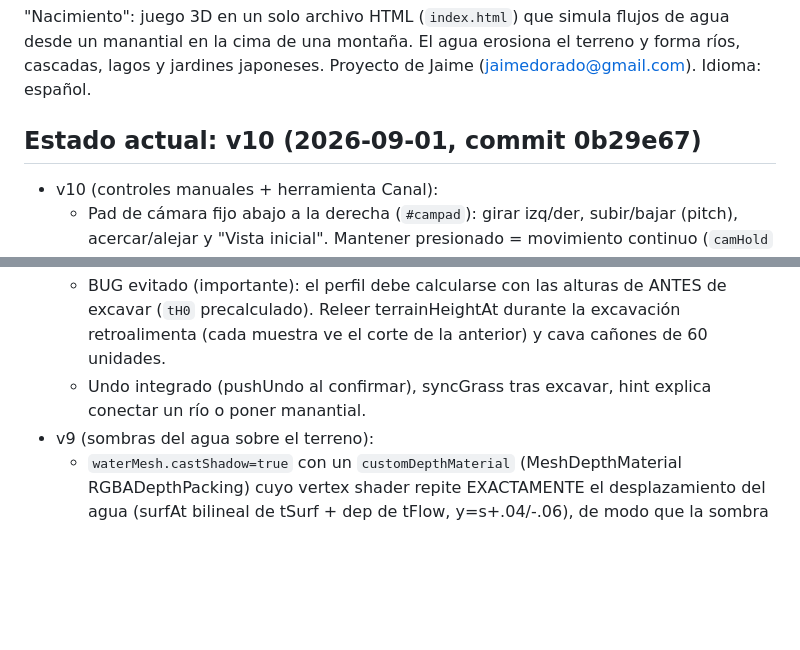
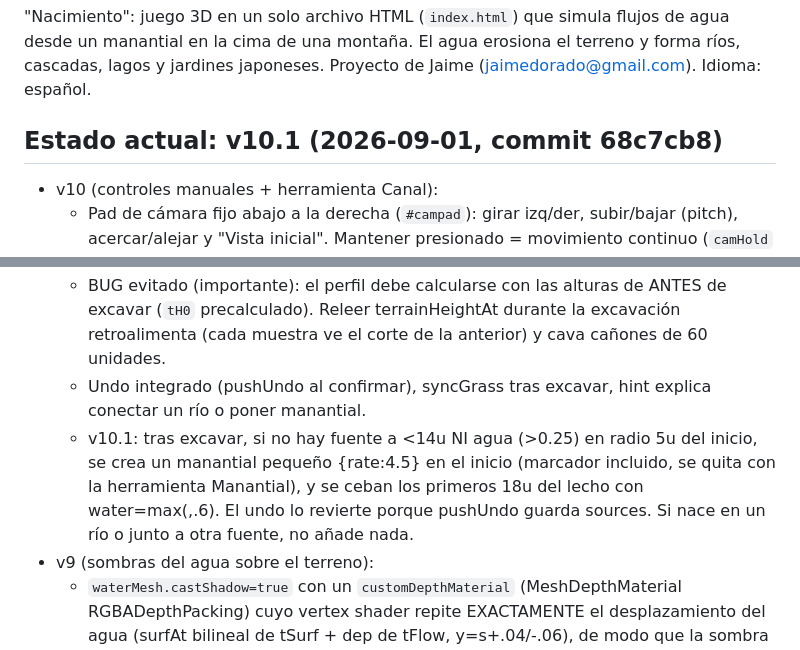
Before and after one commit to guachiman19/juego-agua, a Markdown page: CLAUDE.md, 2 parts joined by grey strips. Drawn GitHub-style; blank space fills up the shorter version.

Commit message:
docs: memoria v10.1 (manantial automatico del canal)

```diff
--- a/CLAUDE.md
+++ b/CLAUDE.md
@@ -6,13 +6,14 @@ Contexto para Claude Chat, Claude Code, Claude Cowork y Claude for Chrome. Mante
 
 "Nacimiento": juego 3D en un solo archivo HTML (`index.html`) que simula flujos de agua desde un manantial en la cima de una montaña. El agua erosiona el terreno y forma ríos, cascadas, lagos y jardines japoneses. Proyecto de Jaime (jaimedorado@gmail.com). Idioma: español.
 
-## Estado actual: v10 (2026-09-01, commit 0b29e67)
+## Estado actual: v10.1 (2026-09-01, commit 68c7cb8)
 
 - v10 (controles manuales + herramienta Canal):
   - Pad de cámara fijo abajo a la derecha (`#campad`): girar izq/der, subir/bajar (pitch), acercar/alejar y "Vista inicial". Mantener presionado = movimiento continuo (`camHold` aplicado en el bucle con `applyCamHold(min(dtRaw,.12))`); pointer capture y pointercancel para no quedarse pegado. Teclado: flechas, +/-, H (guard: no roba teclas cuando el foco está en un INPUT). El pad se oculta en modo foto.
   - Herramienta "Canal" (botón 〰️): se dibuja una línea libre sobre el terreno (preview THREE.Line cian, depthTest off); al soltar, `commitCanal()` remuestrea el trazo cada .9 celdas y excava un lecho parabólico con perfil MONÓTONAMENTE descendente: h=min(h-slope*paso, tH0[s]-depth*.55). Pincel=ancho (hw=brush*.30 clamp 1.8-7), Intensidad=profundidad (1.1+strength*2.4), slope .055. Si el trazo sube una loma, corta más hondo para que el agua siga fluyendo.
   - BUG evitado (importante): el perfil debe calcularse con las alturas de ANTES de excavar (`tH0` precalculado). Releer terrainHeightAt durante la excavación retroalimenta (cada muestra ve el corte de la anterior) y cava cañones de 60 unidades.
   - Undo integrado (pushUndo al confirmar), syncGrass tras excavar, hint explica conectar un río o poner manantial.
+  - v10.1: tras excavar, si no hay fuente a <14u NI agua (>0.25) en radio 5u del inicio, se crea un manantial pequeño {rate:4.5} en el inicio (marcador incluido, se quita con la herramienta Manantial), y se ceban los primeros 18u del lecho con water=max(,.6). El undo lo revierte porque pushUndo guarda sources. Si nace en un río o junto a otra fuente, no añade nada.
 - v9 (sombras del agua sobre el terreno):
   - `waterMesh.castShadow=true` con un `customDepthMaterial` (MeshDepthMaterial RGBADepthPacking) cuyo vertex shader repite EXACTAMENTE el desplazamiento del agua (surfAt bilineal de tSurf + dep de tFlow, y=s+.04/-.06), de modo que la sombra proyectada coincide con la superficie visible.
   - Sombra parcial sin tocar las demas luces: en el fragment del depth material se descartan texeles con un dither ordenado 4x4 (`bay(gl_FragCoord.xy)`) segun opacidad por profundidad `shO=clamp(.25+dep*.22,0,.85)`; PCFSoft promedia el patron y queda sombra gris, mas densa cuanto mas honda el agua. dep<0.05 no proyecta (orillas limpias).
```
